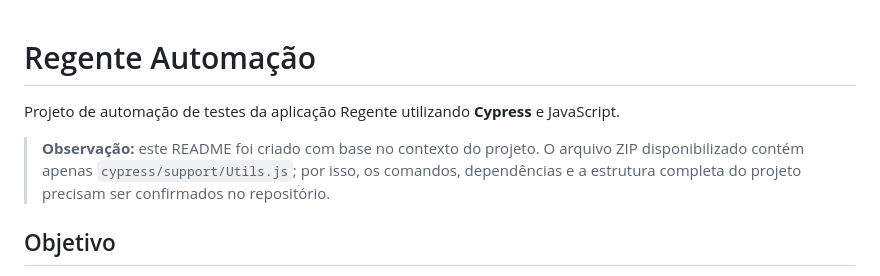
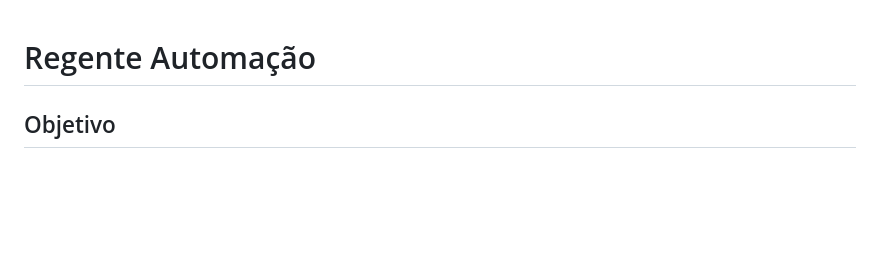
Before and after one commit to thiagoduarteqa20-dotcom/Regente, a Markdown page: README.md, the part around the change. Drawn GitHub-style; blank space fills up the shorter version.

Commit message:
Update README to remove project description
Removed introductory project description and notes.

```diff
--- a/README.md
+++ b/README.md
@@ -1,8 +1,4 @@
 # Regente Automação
-
-Projeto de automação de testes da aplicação Regente utilizando **Cypress** e JavaScript.
-
-> **Observação:** este README foi criado com base no contexto do projeto. O arquivo ZIP disponibilizado contém apenas `cypress/support/Utils.js`; por isso, os comandos, dependências e a estrutura completa do projeto precisam ser confirmados no repositório.
 
 ## Objetivo
 
```
